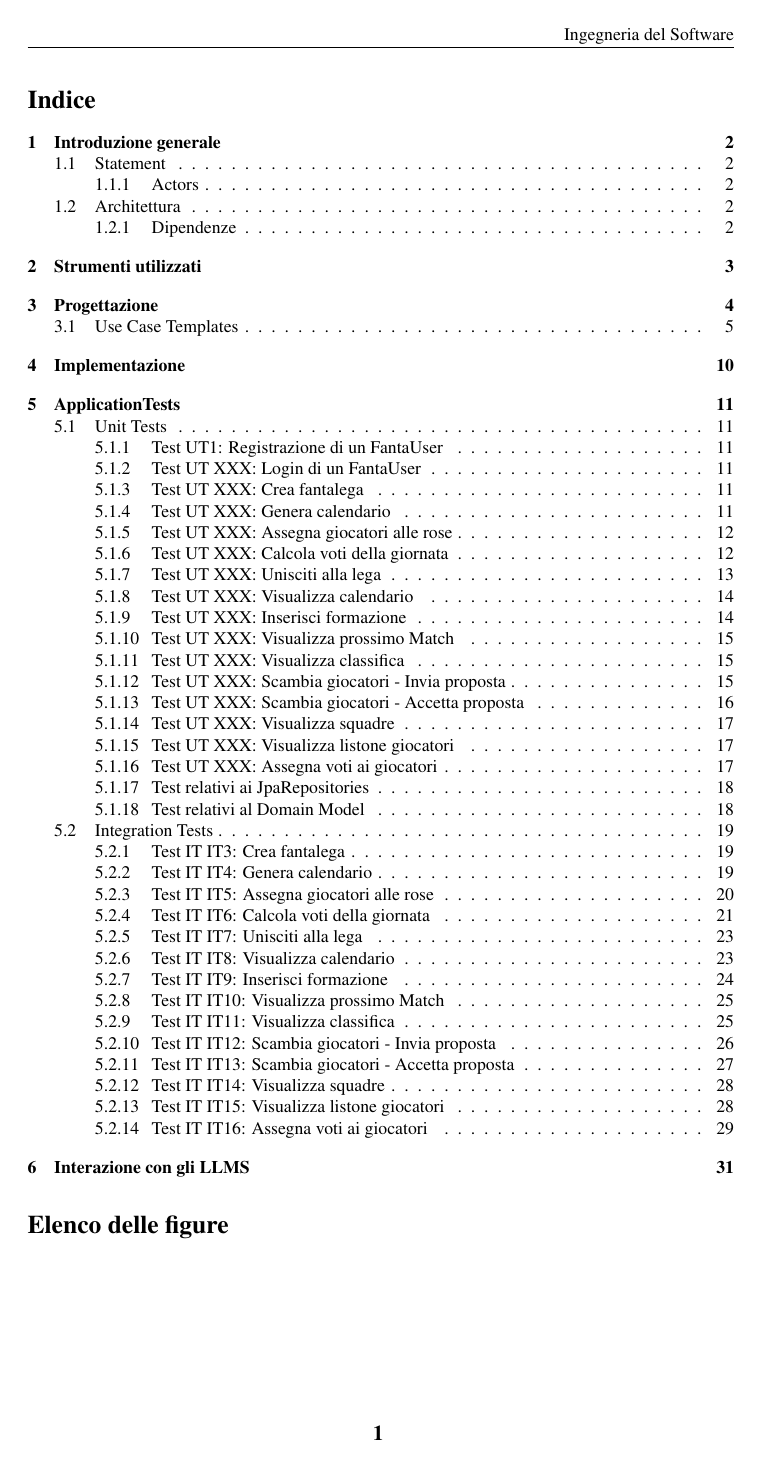
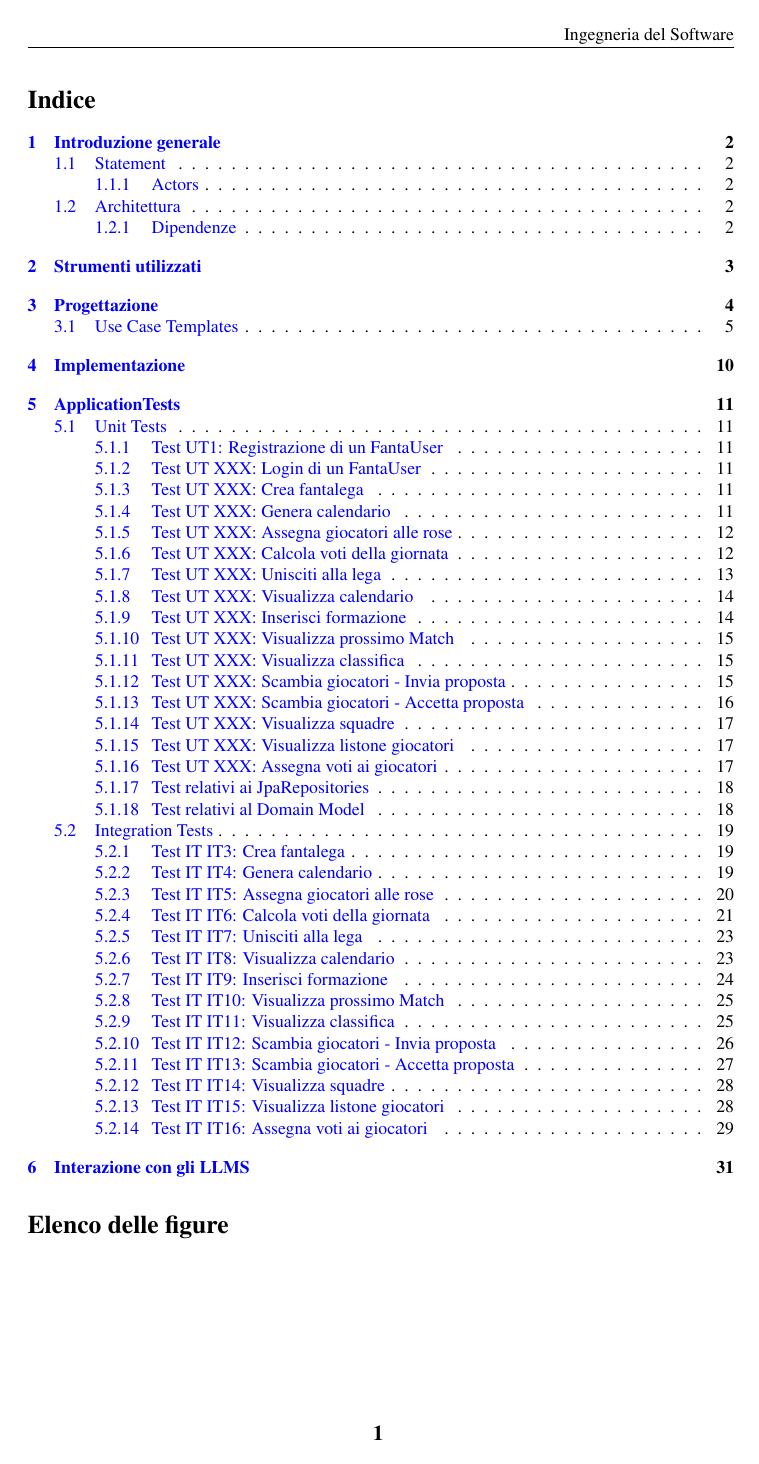
Before and after one commit to andbarbs/fantacalcio, a LaTeX document (Relazione/main.tex): page 1 of 32. Compiled offline with pdfLaTeX.

Commit message:
modifica al main per i link di hyperref

```diff
--- a/Relazione/main.tex
+++ b/Relazione/main.tex
@@ -11,7 +11,14 @@
 \usepackage{booktabs}
 \usepackage{caption}
 \usepackage{subcaption}
-\usepackage[hidelinks]{hyperref}
+\usepackage{hyperref}
+\hypersetup{
+    colorlinks=true,
+    linkcolor=blue,
+    filecolor=magenta,
+    urlcolor=cyan
+    }
+
 \usepackage{xcolor}
 \usepackage{tcolorbox}
 \definecolor{shadecolor}{rgb}{0.86,0.86,0.86}
```
Also changed, not shown: Relazione/main.pdf, 1 other file.
